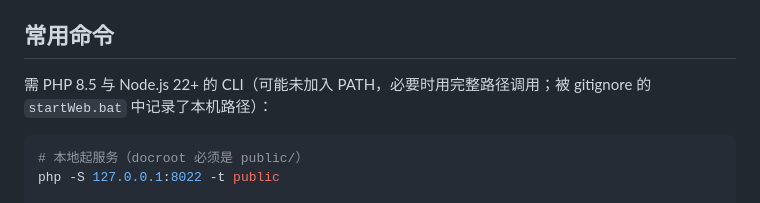
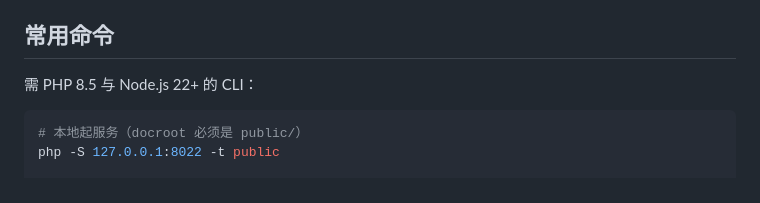
Before and after one commit to miaolapd/KfMobile, a Markdown page: CLAUDE.md, the part around the change. GitHub-like rendering.

Commit message:
修改CLAUDE.md

````diff
--- a/CLAUDE.md
+++ b/CLAUDE.md
@@ -10,7 +10,7 @@ KfMobile 是绯月论坛（KF）的**移动版反向代理**：没有数据库
 
 ## 常用命令
 
-需 PHP 8.5 与 Node.js 22+ 的 CLI（可能未加入 PATH，必要时用完整路径调用；被 gitignore 的 `startWeb.bat` 中记录了本机路径）：
+需 PHP 8.5 与 Node.js 22+ 的 CLI：
 
 ```bash
 # 本地起服务（docroot 必须是 public/）
````
